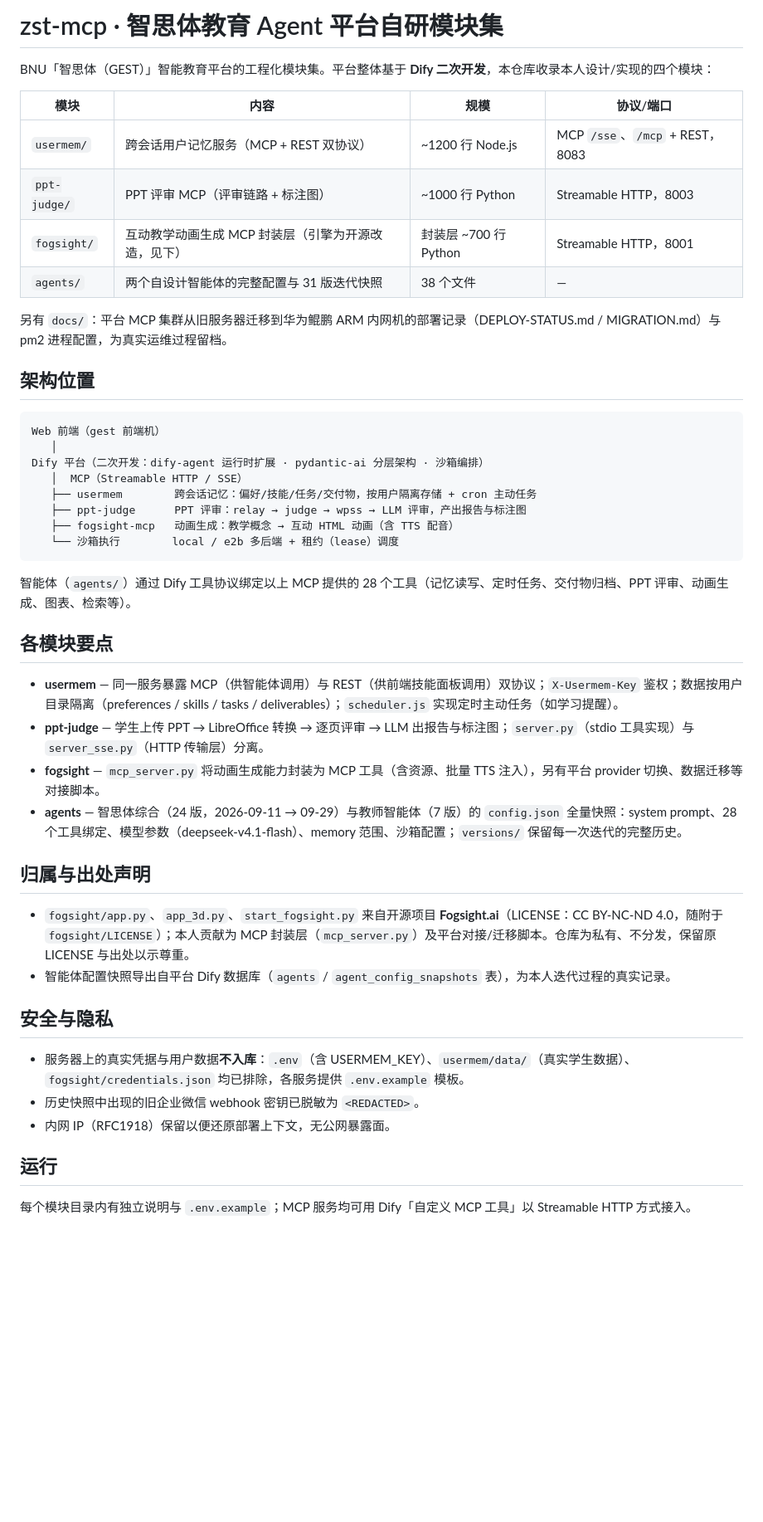
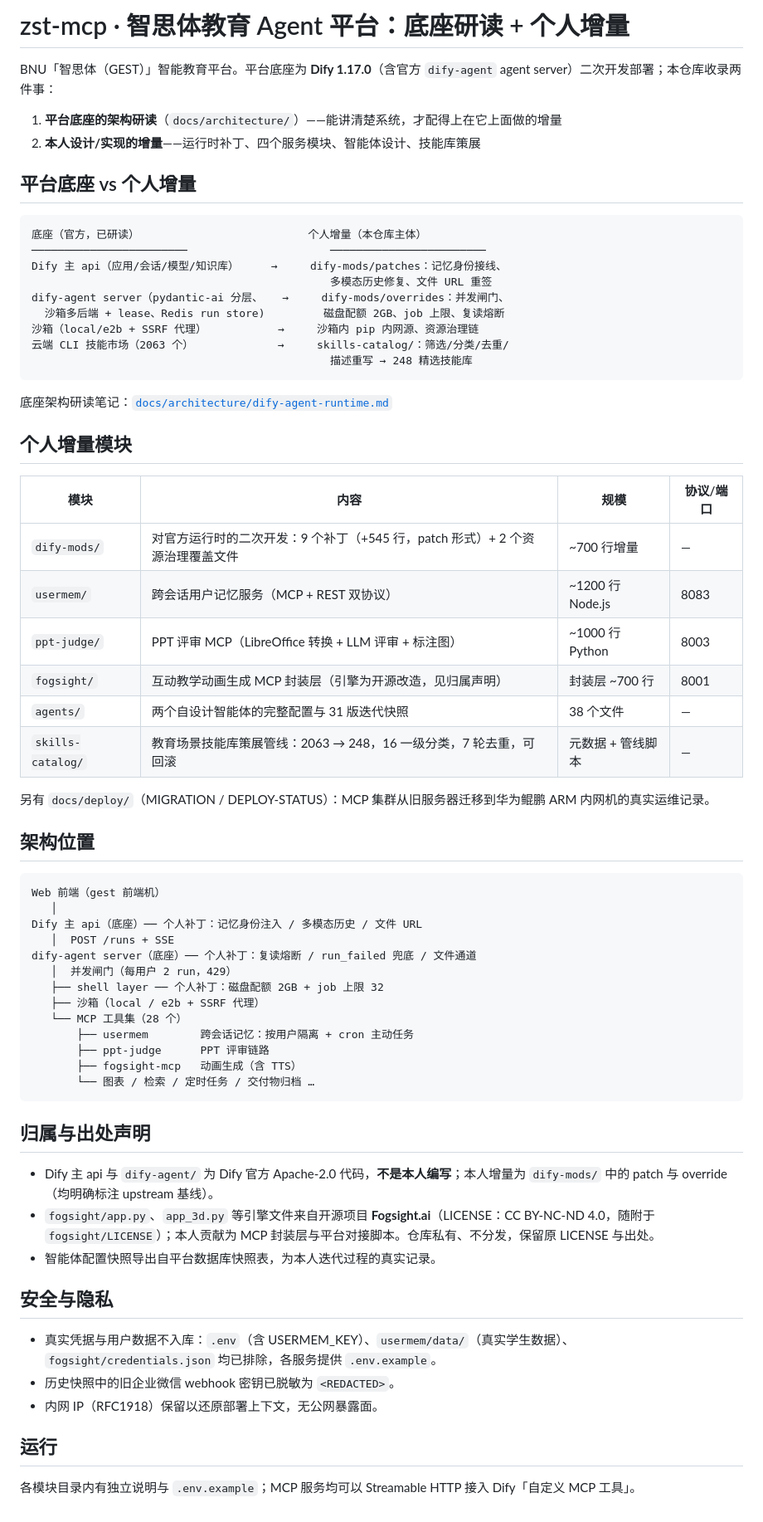
Before and after one commit to xdelin/zst-mcp, a Markdown page: README.md, the part around the change. Shown at 83% size. GitHub-like rendering; blank space fills up the shorter version.

Commit message:
docs: dify-agent 底座架构研读笔记 + 顶层 README 重构（底座 vs 增量叙事、部署文档归位 docs/deploy）

````diff
--- a/README.md
+++ b/README.md
@@ -1,49 +1,69 @@
-# zst-mcp · 智思体教育 Agent 平台自研模块集
+# zst-mcp · 智思体教育 Agent 平台：底座研读 + 个人增量
 
-BNU「智思体（GEST）」智能教育平台的工程化模块集。平台整体基于 **Dify 二次开发**，本仓库收录本人设计/实现的四个模块：
+BNU「智思体（GEST）」智能教育平台。平台底座为 **Dify 1.17.0**（含官方 `dify-agent` agent server）二次开发部署；本仓库收录两件事：
+
+1. **平台底座的架构研读**（`docs/architecture/`）——能讲清楚系统，才配得上在它上面做的增量
+2. **本人设计/实现的增量**——运行时补丁、四个服务模块、智能体设计、技能库策展
+
+## 平台底座 vs 个人增量
+
+```
+底座（官方，已研读）                          个人增量（本仓库主体）
+────────────────────────                      ────────────────────────
+Dify 主 api（应用/会话/模型/知识库）     →     dify-mods/patches：记忆身份接线、
+                                              多模态历史修复、文件 URL 重签
+dify-agent server（pydantic-ai 分层、   →     dify-mods/overrides：并发闸门、
+  沙箱多后端 + lease、Redis run store)         磁盘配额 2GB、job 上限、复读熔断
+沙箱（local/e2b + SSRF 代理）           →     沙箱内 pip 内网源、资源治理链
+云端 CLI 技能市场（2063 个）             →     skills-catalog/：筛选/分类/去重/
+                                              描述重写 → 248 精选技能库
+```
+
+底座架构研读笔记：[`docs/architecture/dify-agent-runtime.md`](docs/architecture/dify-agent-runtime.md)
+
+## 个人增量模块
 
 | 模块 | 内容 | 规模 | 协议/端口 |
 |---|---|---|---|
-| `usermem/` | 跨会话用户记忆服务（MCP + REST 双协议） | ~1200 行 Node.js | MCP `/sse`、`/mcp` + REST，8083 |
-| `ppt-judge/` | PPT 评审 MCP（评审链路 + 标注图） | ~1000 行 Python | Streamable HTTP，8003 |
-| `fogsight/` | 互动教学动画生成 MCP 封装层（引擎为开源改造，见下） | 封装层 ~700 行 Python | Streamable HTTP，8001 |
+| `dify-mods/` | 对官方运行时的二次开发：9 个补丁（+545 行，patch 形式）+ 2 个资源治理覆盖文件 | ~700 行增量 | — |
+| `usermem/` | 跨会话用户记忆服务（MCP + REST 双协议） | ~1200 行 Node.js | 8083 |
+| `ppt-judge/` | PPT 评审 MCP（LibreOffice 转换 + LLM 评审 + 标注图） | ~1000 行 Python | 8003 |
+| `fogsight/` | 互动教学动画生成 MCP 封装层（引擎为开源改造，见归属声明） | 封装层 ~700 行 | 8001 |
 | `agents/` | 两个自设计智能体的完整配置与 31 版迭代快照 | 38 个文件 | — |
+| `skills-catalog/` | 教育场景技能库策展管线：2063 → 248，16 一级分类，7 轮去重，可回滚 | 元数据 + 管线脚本 | — |
 
-另有 `docs/`：平台 MCP 集群从旧服务器迁移到华为鲲鹏 ARM 内网机的部署记录（DEPLOY-STATUS.md / MIGRATION.md）与 pm2 进程配置，为真实运维过程留档。
+另有 `docs/deploy/`（MIGRATION / DEPLOY-STATUS）：MCP 集群从旧服务器迁移到华为鲲鹏 ARM 内网机的真实运维记录。
 
 ## 架构位置
 
 ```
 Web 前端（gest 前端机）
    │
-Dify 平台（二次开发：dify-agent 运行时扩展 · pydantic-ai 分层架构 · 沙箱编排）
-   │  MCP（Streamable HTTP / SSE）
-   ├── usermem        跨会话记忆：偏好/技能/任务/交付物，按用户隔离存储 + cron 主动任务
-   ├── ppt-judge      PPT 评审：relay → judge → wpss → LLM 评审，产出报告与标注图
-   ├── fogsight-mcp   动画生成：教学概念 → 互动 HTML 动画（含 TTS 配音）
-   └── 沙箱执行        local / e2b 多后端 + 租约（lease）调度
+Dify 主 api（底座）── 个人补丁：记忆身份注入 / 多模态历史 / 文件 URL
+   │  POST /runs + SSE
+dify-agent server（底座）── 个人补丁：复读熔断 / run_failed 兜底 / 文件通道
+   │  并发闸门（每用户 2 run，429）
+   ├── shell layer ── 个人补丁：磁盘配额 2GB + job 上限 32
+   ├── 沙箱（local / e2b + SSRF 代理）
+   └── MCP 工具集（28 个）
+       ├── usermem        跨会话记忆：按用户隔离 + cron 主动任务
+       ├── ppt-judge      PPT 评审链路
+       ├── fogsight-mcp   动画生成（含 TTS）
+       └── 图表 / 检索 / 定时任务 / 交付物归档 …
 ```
-
-智能体（`agents/`）通过 Dify 工具协议绑定以上 MCP 提供的 28 个工具（记忆读写、定时任务、交付物归档、PPT 评审、动画生成、图表、检索等）。
-
-## 各模块要点
-
-- **usermem** — 同一服务暴露 MCP（供智能体调用）与 REST（供前端技能面板调用）双协议；`X-Usermem-Key` 鉴权；数据按用户目录隔离（preferences / skills / tasks / deliverables）；`scheduler.js` 实现定时主动任务（如学习提醒）。
-- **ppt-judge** — 学生上传 PPT → LibreOffice 转换 → 逐页评审 → LLM 出报告与标注图；`server.py`（stdio 工具实现）与 `server_sse.py`（HTTP 传输层）分离。
-- **fogsight** — `mcp_server.py` 将动画生成能力封装为 MCP 工具（含资源、批量 TTS 注入），另有平台 provider 切换、数据迁移等对接脚本。
-- **agents** — 智思体综合（24 版，2026-09-11 → 09-29）与教师智能体（7 版）的 `config.json` 全量快照：system prompt、28 个工具绑定、模型参数（deepseek-v4.1-flash）、memory 范围、沙箱配置；`versions/` 保留每一次迭代的完整历史。
 
 ## 归属与出处声明
 
-- `fogsight/app.py`、`app_3d.py`、`start_fogsight.py` 来自开源项目 **Fogsight.ai**（LICENSE：CC BY-NC-ND 4.0，随附于 `fogsight/LICENSE`）；本人贡献为 MCP 封装层（`mcp_server.py`）及平台对接/迁移脚本。仓库为私有、不分发，保留原 LICENSE 与出处以示尊重。
-- 智能体配置快照导出自平台 Dify 数据库（`agents` / `agent_config_snapshots` 表），为本人迭代过程的真实记录。
+- Dify 主 api 与 `dify-agent/` 为 Dify 官方 Apache-2.0 代码，**不是本人编写**；本人增量为 `dify-mods/` 中的 patch 与 override（均明确标注 upstream 基线）。
+- `fogsight/app.py`、`app_3d.py` 等引擎文件来自开源项目 **Fogsight.ai**（LICENSE：CC BY-NC-ND 4.0，随附于 `fogsight/LICENSE`）；本人贡献为 MCP 封装层与平台对接脚本。仓库私有、不分发，保留原 LICENSE 与出处。
+- 智能体配置快照导出自平台数据库快照表，为本人迭代过程的真实记录。
 
 ## 安全与隐私
 
-- 服务器上的真实凭据与用户数据**不入库**：`.env`（含 USERMEM_KEY）、`usermem/data/`（真实学生数据）、`fogsight/credentials.json` 均已排除，各服务提供 `.env.example` 模板。
-- 历史快照中出现的旧企业微信 webhook 密钥已脱敏为 `<REDACTED>`。
-- 内网 IP（RFC1918）保留以便还原部署上下文，无公网暴露面。
+- 真实凭据与用户数据不入库：`.env`（含 USERMEM_KEY）、`usermem/data/`（真实学生数据）、`fogsight/credentials.json` 均已排除，各服务提供 `.env.example`。
+- 历史快照中的旧企业微信 webhook 密钥已脱敏为 `<REDACTED>`。
+- 内网 IP（RFC1918）保留以还原部署上下文，无公网暴露面。
 
 ## 运行
 
-每个模块目录内有独立说明与 `.env.example`；MCP 服务均可用 Dify「自定义 MCP 工具」以 Streamable HTTP 方式接入。
+各模块目录内有独立说明与 `.env.example`；MCP 服务均可以 Streamable HTTP 接入 Dify「自定义 MCP 工具」。
````
Also changed, not shown: docs/architecture/dify-agent-runtime.md (added, +66 -0 lines).
